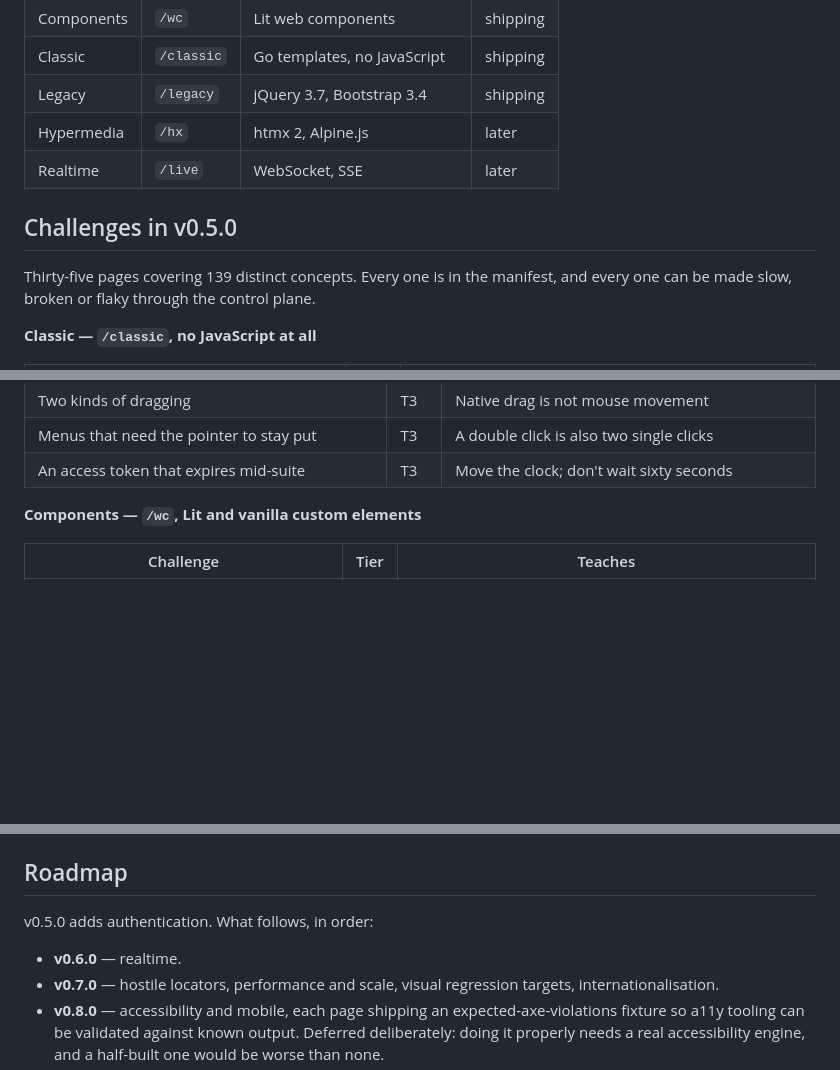
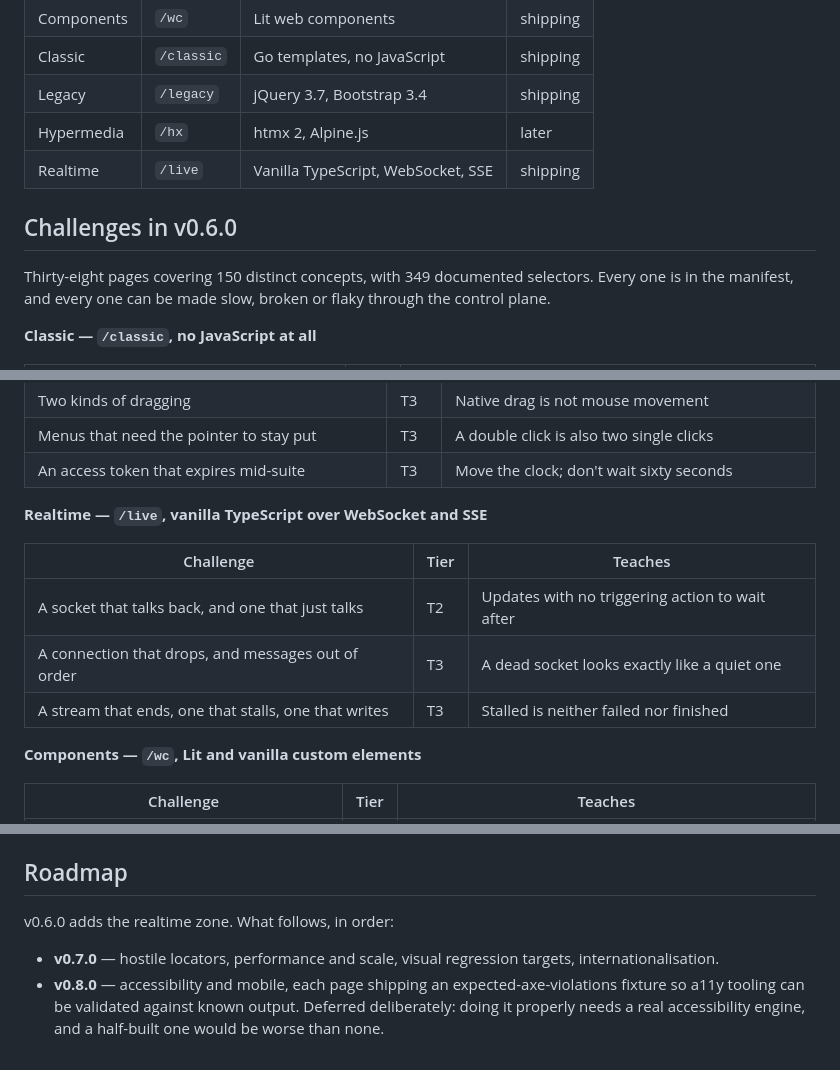
Before and after one commit to heyrmi/testground, a Markdown page: README.md, 3 parts joined by grey strips. Drawn GitHub-style; blank space fills up the shorter version.

Commit message:
docs: bring the README up to v0.6.0

```diff
--- a/README.md
+++ b/README.md
@@ -74,11 +74,11 @@ your tooling rather than one framework's happy path.
 | Classic | `/classic` | Go templates, no JavaScript | shipping |
 | Legacy | `/legacy` | jQuery 3.7, Bootstrap 3.4 | shipping |
 | Hypermedia | `/hx` | htmx 2, Alpine.js | later |
-| Realtime | `/live` | WebSocket, SSE | later |
+| Realtime | `/live` | Vanilla TypeScript, WebSocket, SSE | shipping |
 
-## Challenges in v0.5.0
+## Challenges in v0.6.0
 
-Thirty-five pages covering 139 distinct concepts.
+Thirty-eight pages covering 150 distinct concepts, with 349 documented selectors.
 Every one is in the manifest, and every one can be made slow, broken or flaky
 through the control plane.
 
@@ -129,6 +129,14 @@ through the control plane.
 | Two kinds of dragging | T3 | Native drag is not mouse movement |
 | Menus that need the pointer to stay put | T3 | A double click is also two single clicks |
 | An access token that expires mid-suite | T3 | Move the clock; don't wait sixty seconds |
+
+**Realtime — `/live`, vanilla TypeScript over WebSocket and SSE**
+
+| Challenge | Tier | Teaches |
+|---|---|---|
+| A socket that talks back, and one that just talks | T2 | Updates with no triggering action to wait after |
+| A connection that drops, and messages out of order | T3 | A dead socket looks exactly like a quiet one |
+| A stream that ends, one that stalls, one that writes | T3 | Stalled is neither failed nor finished |
 
 **Components — `/wc`, Lit and vanilla custom elements**
 
@@ -197,9 +205,8 @@ committed so `go install` produces a working binary; rebuild it with
 
 ## Roadmap
 
-v0.5.0 adds authentication. What follows, in order:
+v0.6.0 adds the realtime zone. What follows, in order:
 
-- **v0.6.0** — realtime.
 - **v0.7.0** — hostile locators, performance and scale, visual regression
   targets, internationalisation.
 - **v0.8.0** — accessibility and mobile, each page shipping an
```
